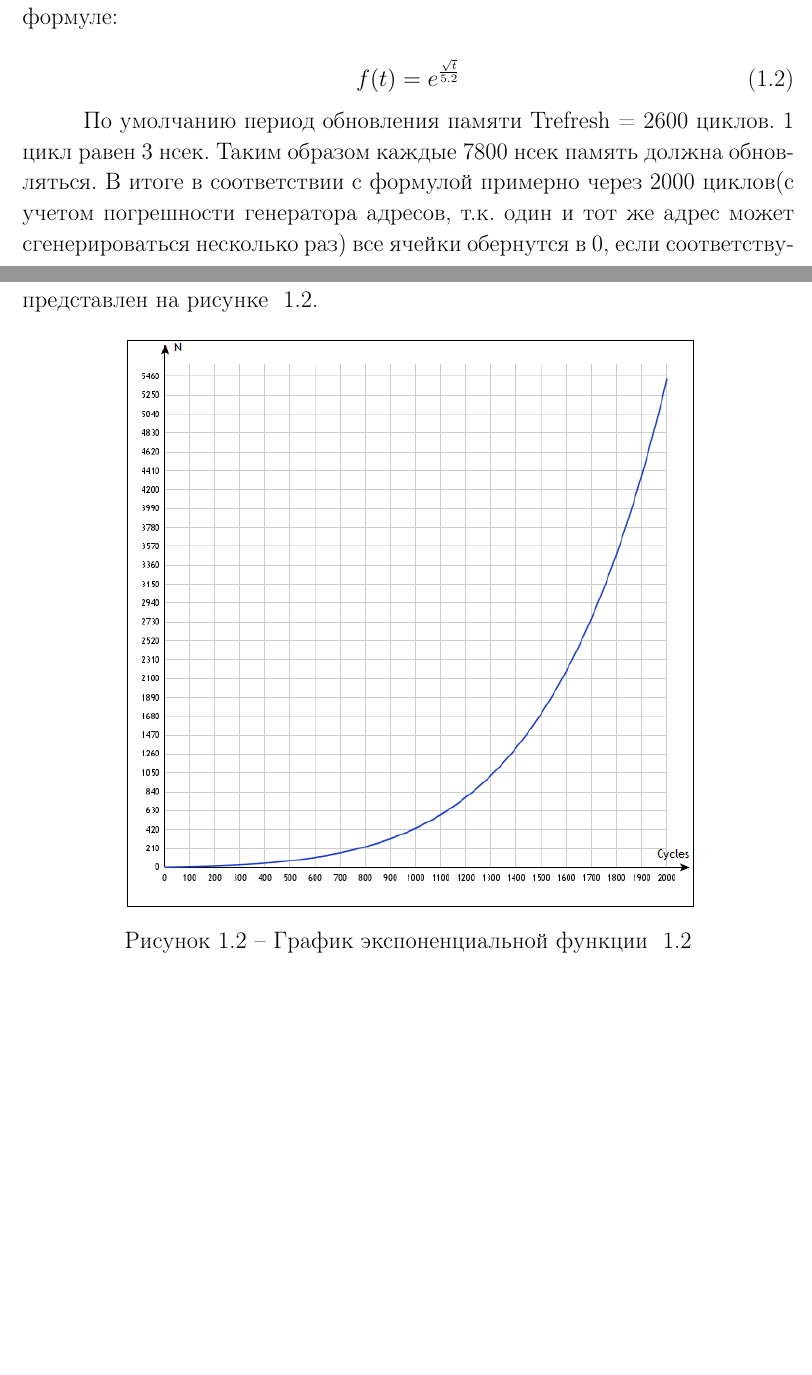
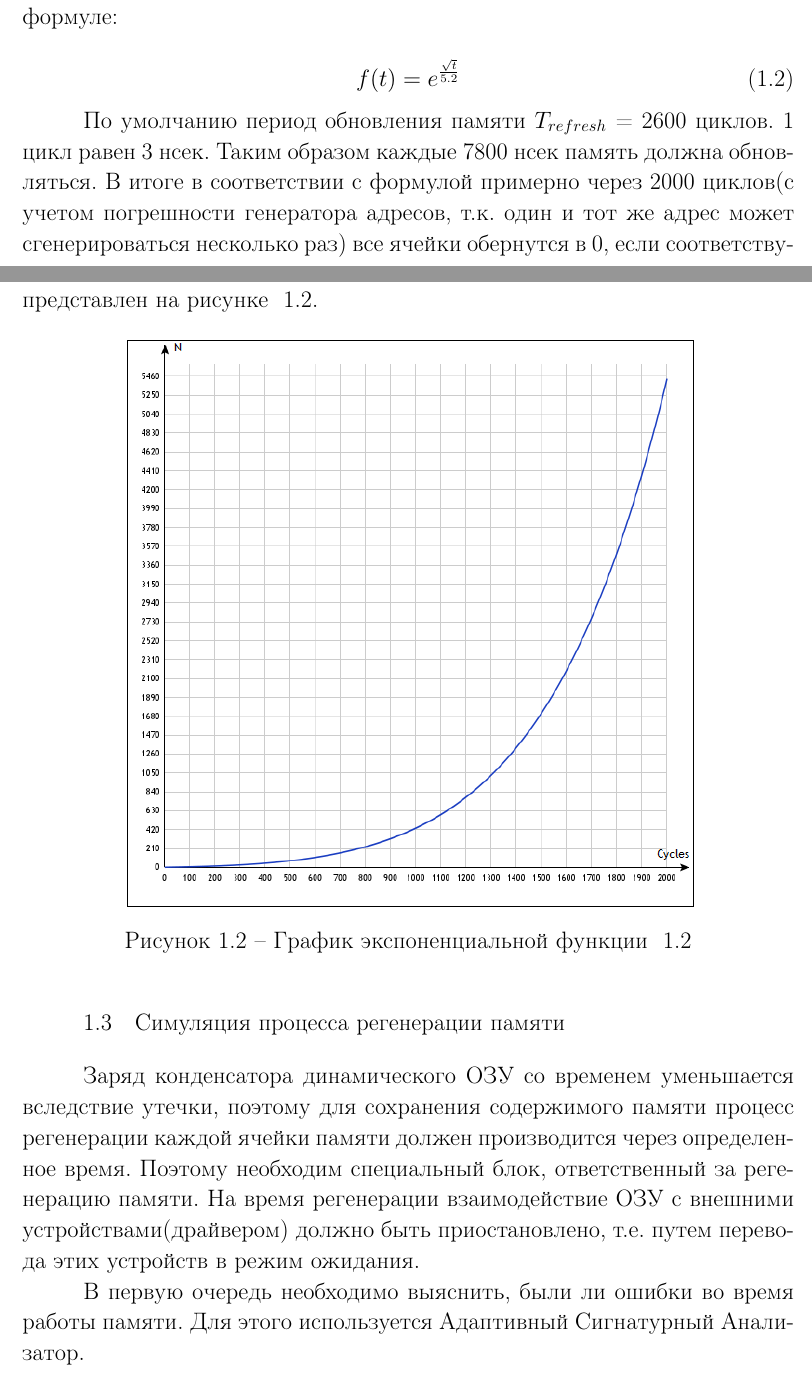
Before and after one commit to Sy-o/diploma, a LaTeX thesis (MiKTeX/diploma_report.tex, which reads MiKTeX/sec_arch_and_mod.tex): two parts of pages 6 and 7 of 8, joined at a grey line, cut so that both start at the same text, the shorter picture padded with empty space. Compiled offline with pdfLaTeX; a LaTeX package or settings file that is missing is left out.

Commit message:
start part about memory refresh

```diff
--- a/MiKTeX/sec_arch_and_mod.tex
+++ b/MiKTeX/sec_arch_and_mod.tex
@@ -93,7 +93,7 @@ void Bank::writeBit(int row, int col, int bit, bool set)
            {5.2}}
 \end{equation}
 
-По умолчанию период обновления памяти Trefresh = 2600 циклов. 1 цикл равен 3 нсек. Таким образом каждые 7800 нсек память должна обновляться. В итоге в соответствии с формулой примерно через 2000 циклов(с учетом погрешности генератора адресов, т.к. один и тот же адрес может сгенерироваться несколько раз) все ячейки обернутся в 0, если соответствующий процесс регенерации памяти так и не был запущен. График функции представлен на рисунке ~\ref{fig:domain:tests:efunc_grafic}.
+По умолчанию период обновления памяти $T_{refresh}$ = 2600 циклов. 1 цикл равен 3 нсек. Таким образом каждые 7800 нсек память должна обновляться. В итоге в соответствии с формулой примерно через 2000 циклов(с учетом погрешности генератора адресов, т.к. один и тот же адрес может сгенерироваться несколько раз) все ячейки обернутся в 0, если соответствующий процесс регенерации памяти так и не был запущен. График функции представлен на рисунке ~\ref{fig:domain:tests:efunc_grafic}.
 
 \begin{figure}[ht]
 \centering
@@ -102,6 +102,12 @@ void Bank::writeBit(int row, int col, int bit, bool set)
   \label{fig:domain:tests:efunc_grafic}
 \end{figure}
 
+\subsection{Симуляция процесса регенерации памяти}
+\label{sub:arch_and_mod:memory_refresh}
+
+Заряд конденсатора динамического ОЗУ со временем уменьшается вследствие утечки, поэтому для сохранения содержимого памяти процесс регенерации каждой ячейки памяти должен производится через определенное время. Поэтому необходим специальный блок, ответственный за регенерацию памяти. На время регенерации взаимодействие ОЗУ с внешними устройствами(драйвером) должно быть приостановлено, т.е. путем перевода этих устройств в режим ожидания.
+
+В первую очередь необходимо выяснить, были ли ошибки во время работы памяти. Для этого используется Адаптивный Сигнатурный Анализатор.
 % Так как в дипломном проекте рассматривается одна из разновидностей графовых моделей, то, очевидно, для представления таких моделей в разрабатываемой библиотеке должна быть часть, отвечающая за представление и работу с графами.
 % При реализации здесь было несколько альтернативных путей: использовать одну из доступных библиотек для платформы \dotnet{} для работы с графами или реализовать собственную.
 % Среди готовых библиотек можно было бы использовать QuickGraph\footnote{\url{http://quickgraph.codeplex.com/}}, Directed Graph for .NET\footnote{\url{http://directedgraph4net.codeplex.com/}} или GrapheNET\footnote{\url{http://graphenet.codeplex.com/}}.
```
